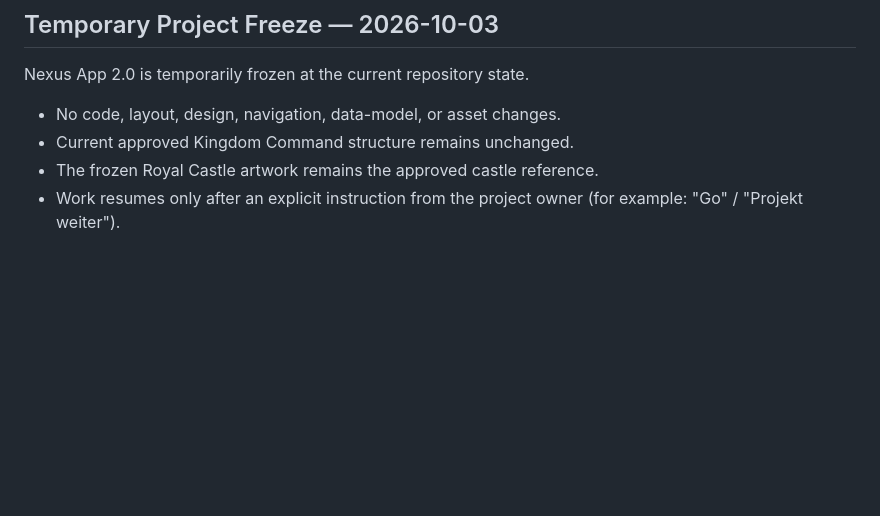
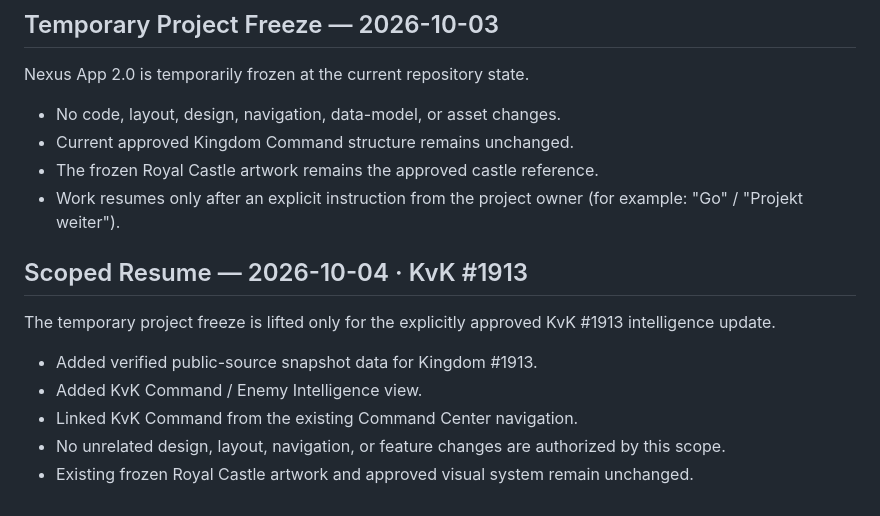
Before and after one commit to nxskingshot-ops/nexus-app-2, a Markdown page: docs/DESIGN-FREEZE.md, the part around the change. Drawn GitHub-style; blank space fills up the shorter version.

Commit message:
docs: record scoped resume for KvK 1913 intelligence

```diff
--- a/docs/DESIGN-FREEZE.md
+++ b/docs/DESIGN-FREEZE.md
@@ -353,3 +353,14 @@ Nexus App 2.0 is temporarily frozen at the current repository state.
 - Current approved Kingdom Command structure remains unchanged.
 - The frozen Royal Castle artwork remains the approved castle reference.
 - Work resumes only after an explicit instruction from the project owner (for example: "Go" / "Projekt weiter").
+
+
+## Scoped Resume — 2026-10-04 · KvK #1913
+
+The temporary project freeze is lifted only for the explicitly approved KvK #1913 intelligence update.
+
+- Added verified public-source snapshot data for Kingdom #1913.
+- Added KvK Command / Enemy Intelligence view.
+- Linked KvK Command from the existing Command Center navigation.
+- No unrelated design, layout, navigation, or feature changes are authorized by this scope.
+- Existing frozen Royal Castle artwork and approved visual system remain unchanged.
```
